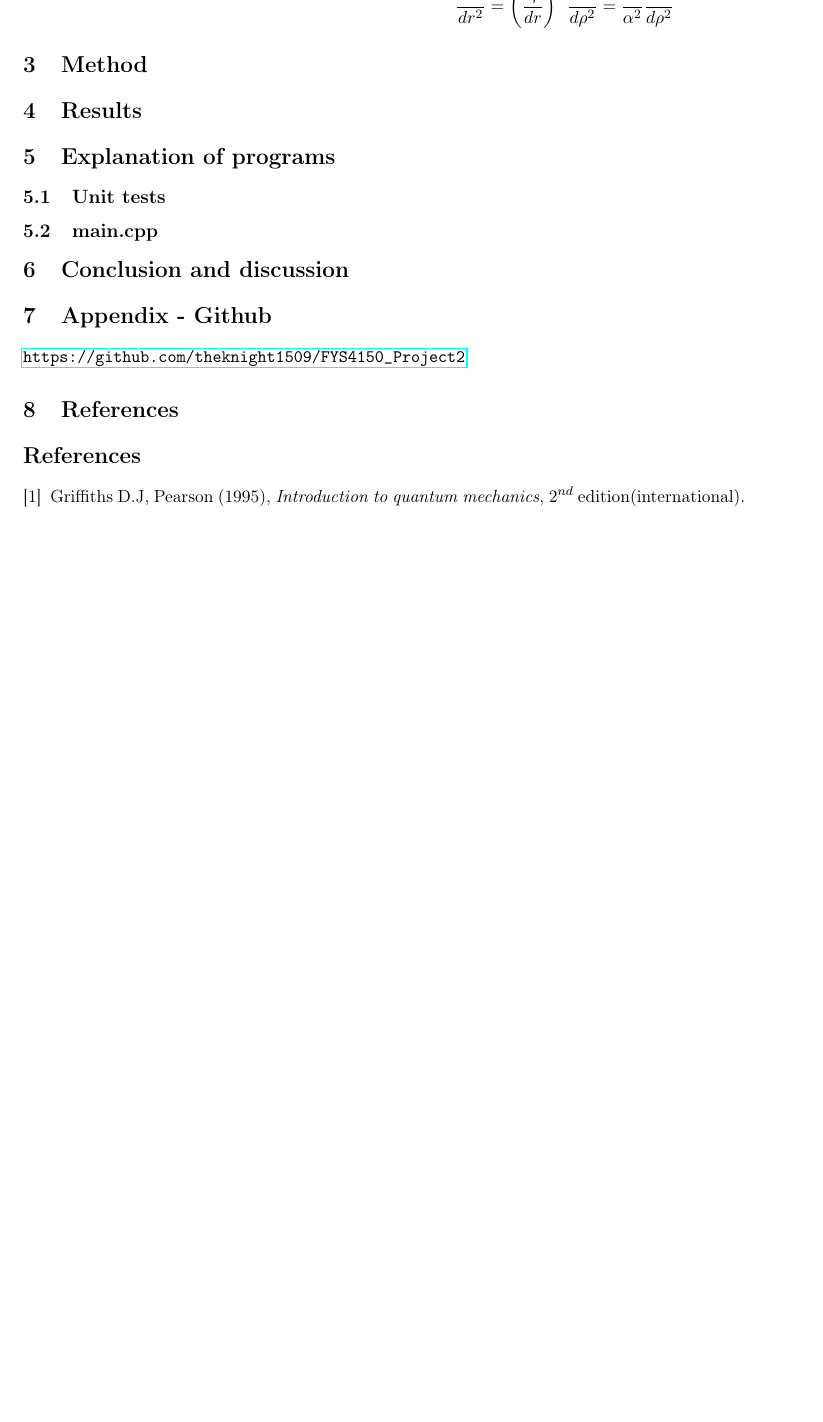
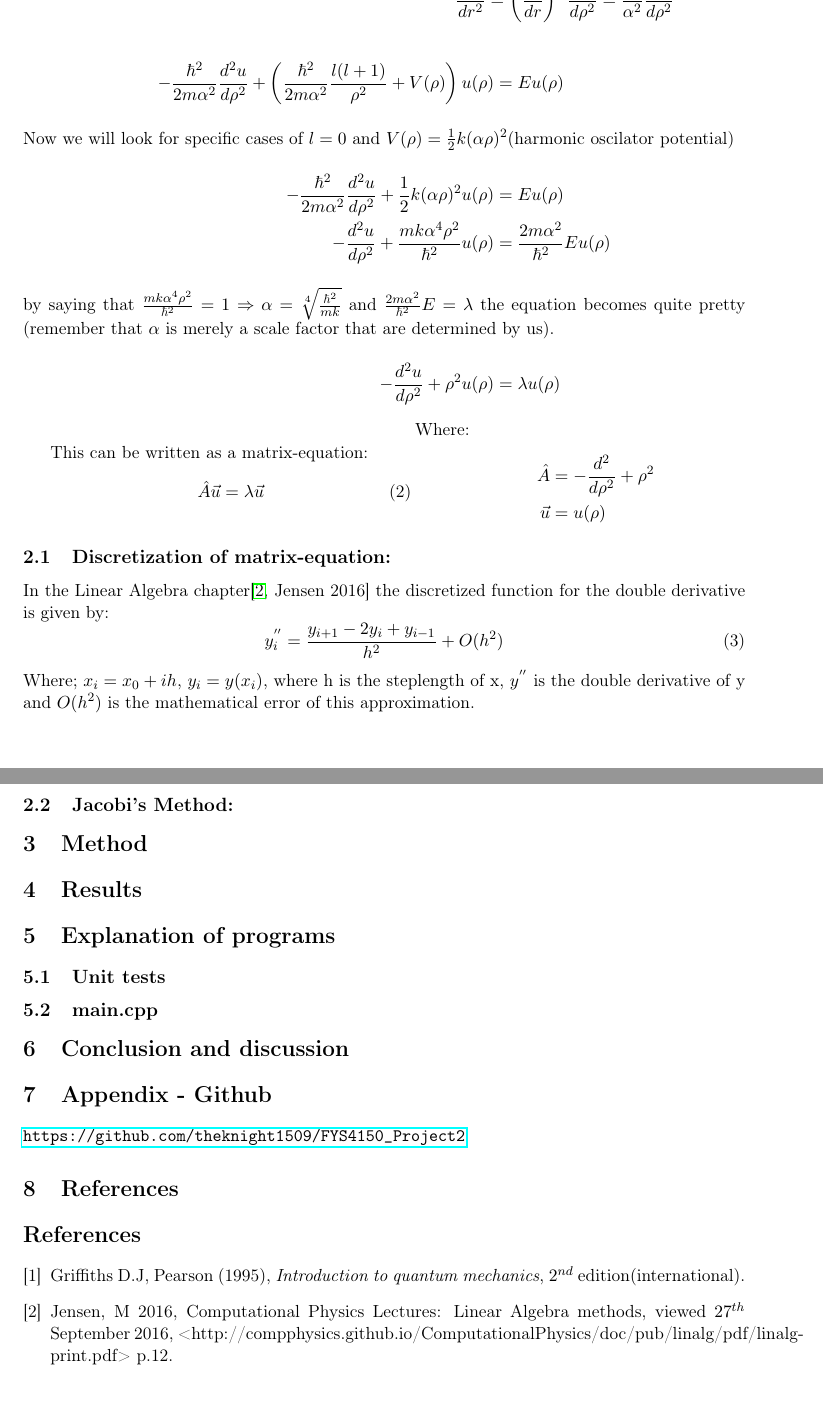
Before and after one commit to oysvendsen/FYS4150_Project2, a LaTeX paper (latex/report_project2_fys4150.tex): part of page 4 of 4 before the commit and two parts of pages 4 and 5 of 5 after it, the two joined at a grey line, cut so that both start at the same text, the shorter picture padded with empty space. Compiled offline with pdfLaTeX.

Commit message:
cont. writing theory section, added two unfinished subsections, method section remaining as well

```diff
--- a/latex/report_project2_fys4150.tex
+++ b/latex/report_project2_fys4150.tex
@@ -182,6 +182,40 @@ This equation will be hammered to a more solvable one. Firstly eq.\eqref{eq:SE 1
 \end{minipage}
 \end{flushright}
 
+\begin{align*}
+	-\frac{\hbar^2}{2m\alpha^2}\frac{d^2u}{d\rho^2} + \left(  \frac{\hbar^2}{2m\alpha^2}\frac{l(l+1)}{\rho^2} + V(\rho)\right)u(\rho) &= Eu(\rho)
+	\intertext{Now we will look for specific cases of $l=0$ and
+	$V(\rho)=\frac{1}{2}k(\alpha\rho)^2$(harmonic oscilator potential)}
+	-\frac{\hbar^2}{2m\alpha^2}\frac{d^2u}{d\rho^2} + \frac{1}{2}k(\alpha\rho)^2 u(\rho) &= Eu(\rho) \\
+	-\frac{d^2u}{d\rho^2} + \frac{mk\alpha^4\rho^2}{\hbar^2} u(\rho) &= \frac{2m\alpha^2}{\hbar^2}Eu(\rho)
+	\intertext{by saying that $\frac{mk\alpha^4\rho^2}{\hbar^2}=1 \Rightarrow\alpha=\sqrt[4]{\frac{\hbar^2}{mk}}$ and $\frac{2m\alpha^2}{\hbar^2}E=\lambda$ the equation becomes quite pretty (remember that $\alpha$ is merely a scale factor that are determined by us).}
+	-\frac{d^2u}{d\rho^2} + \rho^2u(\rho) &= \lambda u(\rho)
+\end{align*}
+
+\begin{minipage}{0.5\linewidth}
+	This can be written as a matrix-equation:
+	\begin{equation} \label{eq:matrix}
+		\hat{A} \vec{u} = \lambda \vec{u}
+	\end{equation}
+\end{minipage}
+\begin{minipage}{0.5\linewidth}
+	Where:
+	\begin{align*}
+		\hat{A} &= -\frac{d^2}{d\rho^2} + \rho^2 \\
+		\vec{u} &= u(\rho)
+	\end{align*}
+\end{minipage}
+
+
+\subsection{Discretization of matrix-equation:}
+	In the Linear Algebra chapter\cite[Jensen 2016] {discretize_double_deriv} the discretized function for the double derivative is given by:
+	\begin{equation}\label{eq:discretized}
+		y_i^{''} = \frac{y_{i+1} - 2y_i + y_{i-1}}{h^2} + O(h^2)
+	\end{equation}
+	Where; $x_i = x_0 + ih$, $y_i = y(x_i)$, where h is the steplength of x, $y^{''}$ is the double derivative of y and $O(h^2)$ is the mathematical error of this approximation.
+	%TODO finish
+
+\subsection{Jacobi's Method:}
 %TODO finish
 %TODO orthogonality
 \section{Method} \label{sec:method}
@@ -203,5 +237,12 @@ This equation will be hammered to a more solvable one. Firstly eq.\eqref{eq:SE 1
   \emph{Introduction to quantum mechanics},
   $2^{nd}$ edition(international).
 
+\bibitem{discretize_double_deriv}
+	Jensen, M 2016,
+	Computational Physics Lectures: Linear
+Algebra methods,
+	viewed $27^{th}$ September 2016,
+	<http://compphysics.github.io/ComputationalPhysics/doc/pub/linalg/pdf/linalg-print.pdf> p.12.
+
 \end{thebibliography}
 \end{document}
```
